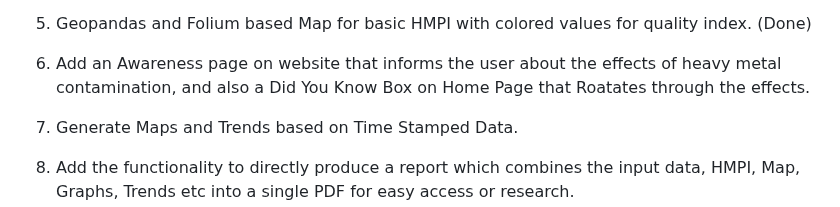
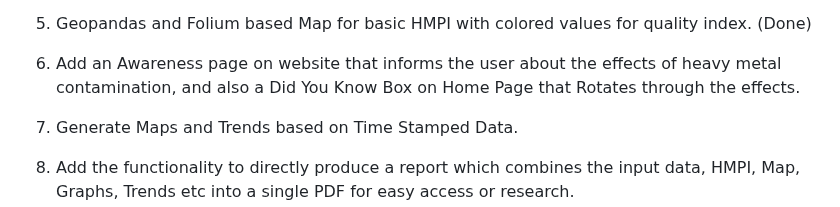
Before and after one commit to NotW41k3R/JalSuchak, a Markdown page: README.md, the part around the change. Drawn GitHub-style.

```diff
--- a/README.md
+++ b/README.md
@@ -50,7 +50,7 @@ Roadmap for Prototype :-
 
 5. Geopandas and Folium based Map for basic HMPI with colored values for quality index. (Done)
 
-6. Add an Awareness page on website that informs the user about the effects of heavy metal contamination, and also a Did You Know Box on Home Page that Roatates through the effects.
+6. Add an Awareness page on website that informs the user about the effects of heavy metal contamination, and also a Did You Know Box on Home Page that Rotates through the effects.
 
 7. Generate Maps and Trends based on Time Stamped Data.
 
```
